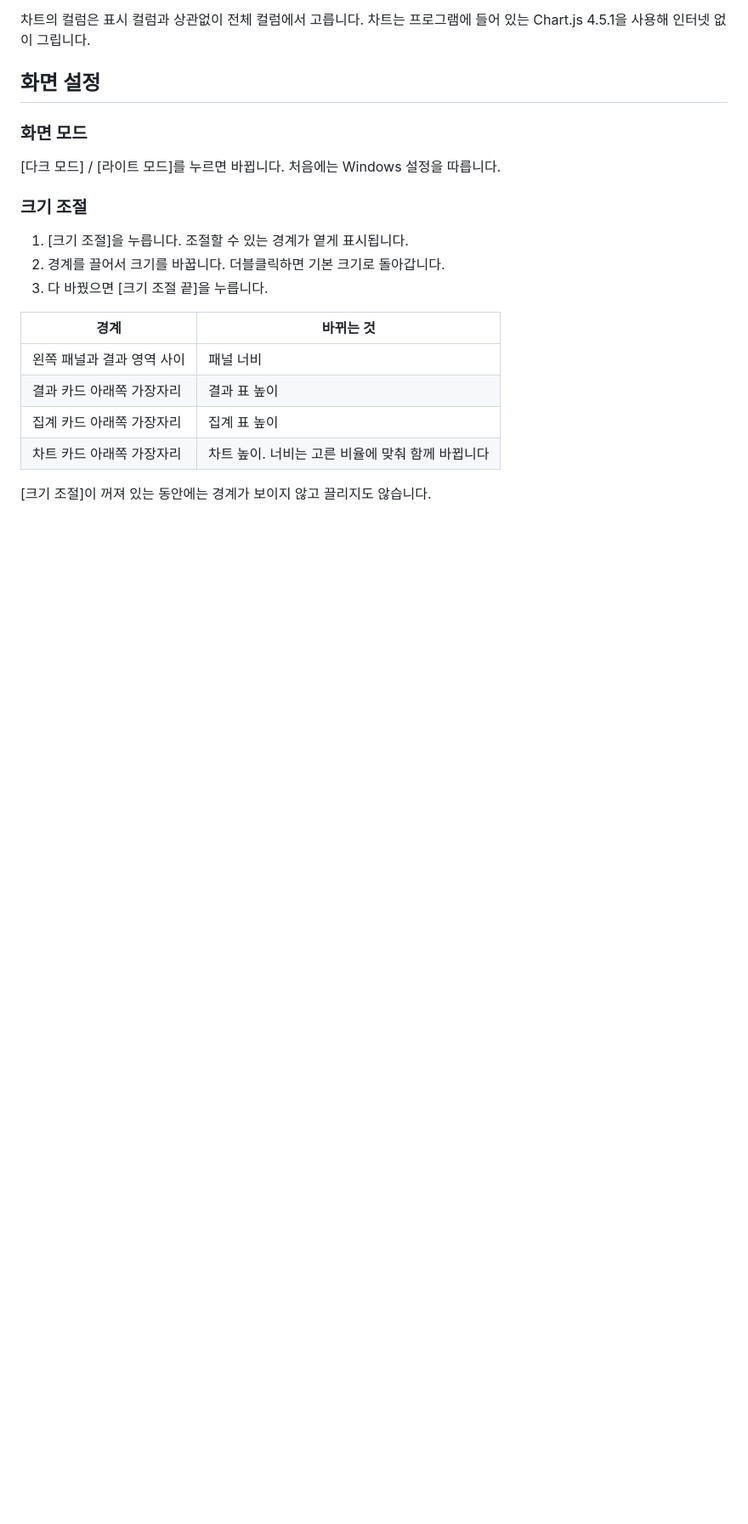
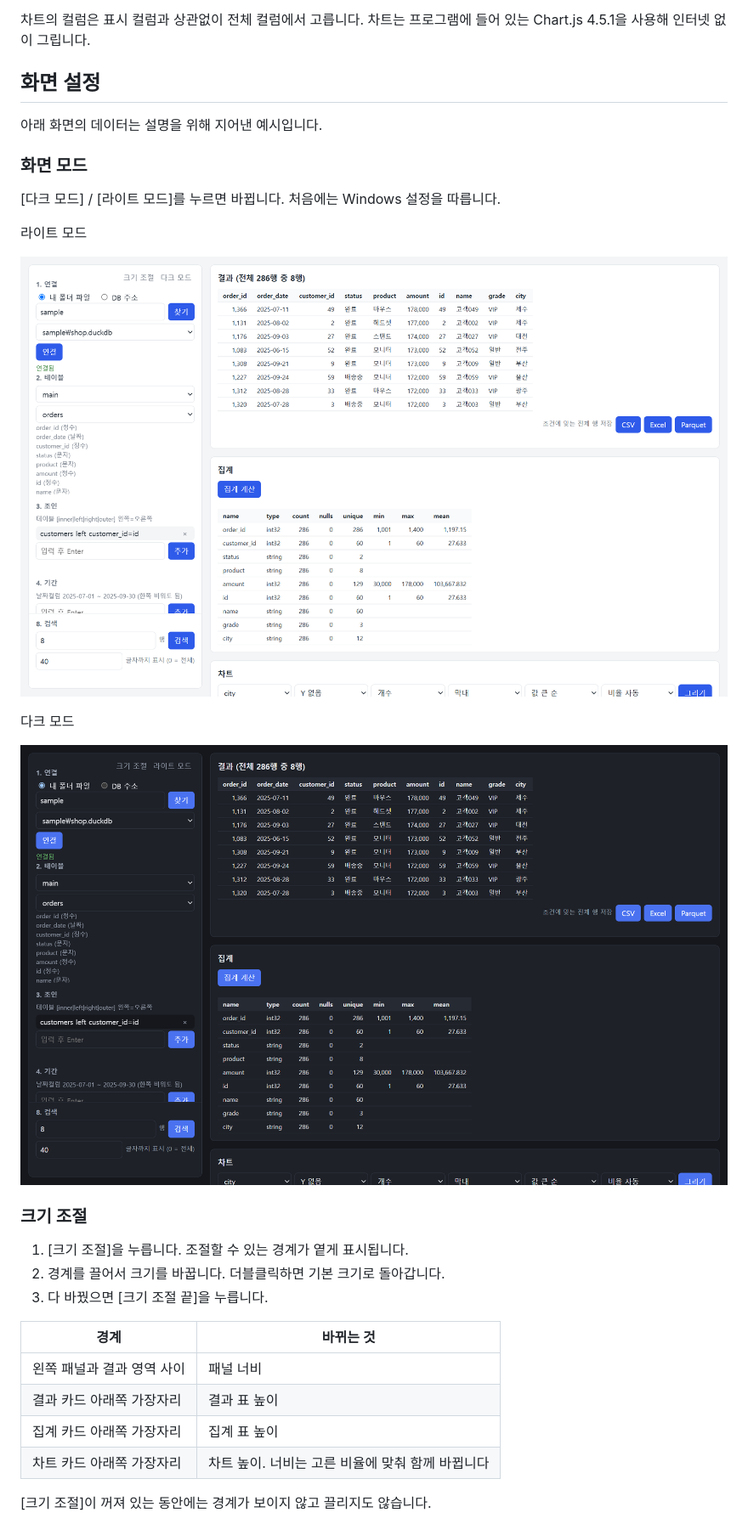
Before and after one commit to jinhangcho-ops/ibis_search, a Markdown page: README.md, the part around one of its changes. Shown at 85% size. GitHub-like rendering; pictures changed too: docs/screen-dark.png (added), docs/screen-light.png (added); blank space fills up the shorter version.

```diff
--- a/README.md
+++ b/README.md
@@ -193,9 +193,19 @@ X 컬럼, Y 컬럼, 집계 방식, 종류, 순서, 비율을 고르고 [그리
 
 ## 화면 설정
 
+아래 화면의 데이터는 설명을 위해 지어낸 예시입니다.
+
 ### 화면 모드
 
 [다크 모드] / [라이트 모드]를 누르면 바뀝니다. 처음에는 Windows 설정을 따릅니다.
+
+라이트 모드
+
+![라이트 모드 화면](docs/screen-light.png)
+
+다크 모드
+
+![다크 모드 화면](docs/screen-dark.png)
 
 ### 크기 조절
 
```
Also changed, not shown: other parts of README.md (+5 -1 lines), docs/screen-resize.png (added).
